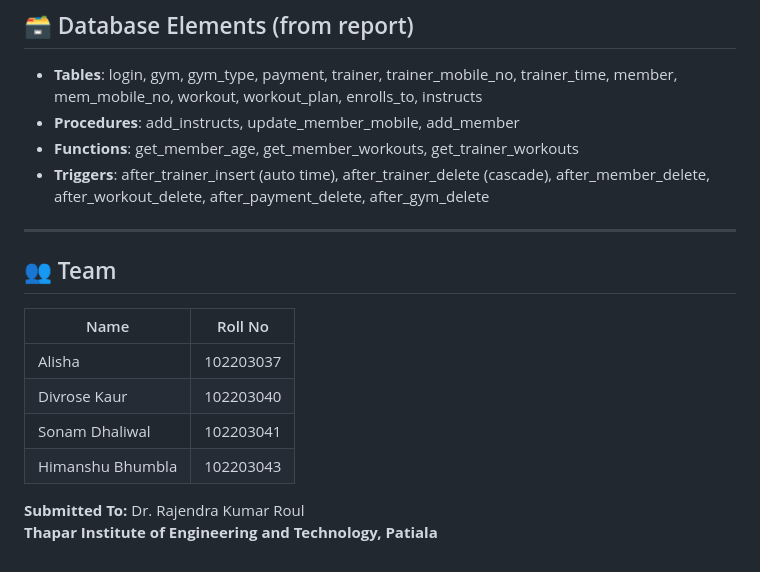
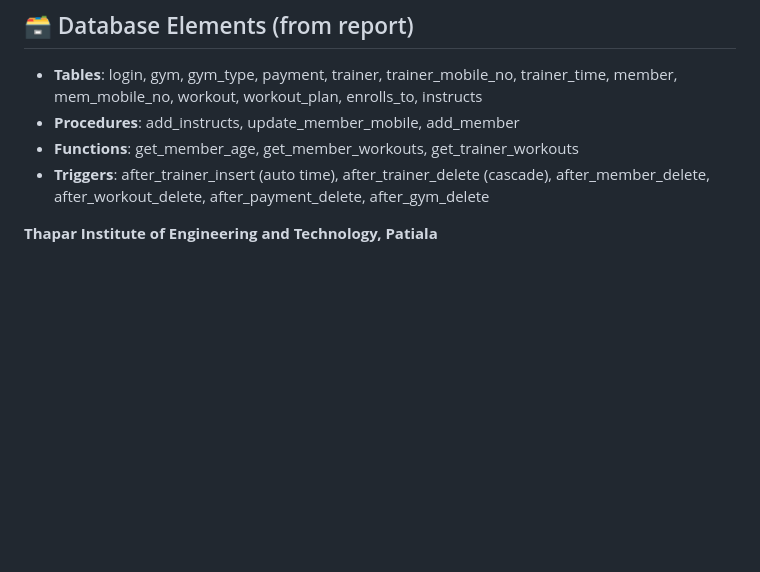
Before and after one commit to Ravneet2653/gym_management, a Markdown page: README.md, the part around the change. GitHub-like rendering; blank space fills up the shorter version.

```diff
--- a/README.md
+++ b/README.md
@@ -114,16 +114,5 @@ Open browser: **http://localhost:3000**
 - **Functions**: get_member_age, get_member_workouts, get_trainer_workouts
 - **Triggers**: after_trainer_insert (auto time), after_trainer_delete (cascade), after_member_delete, after_workout_delete, after_payment_delete, after_gym_delete
 
----
 
-## 👥 Team
-
-| Name | Roll No |
-|------|---------|
-| Alisha | 102203037 |
-| Divrose Kaur | 102203040 |
-| Sonam Dhaliwal | 102203041 |
-| Himanshu Bhumbla | 102203043 |
-
-**Submitted To:** Dr. Rajendra Kumar Roul
 **Thapar Institute of Engineering and Technology, Patiala**
```
